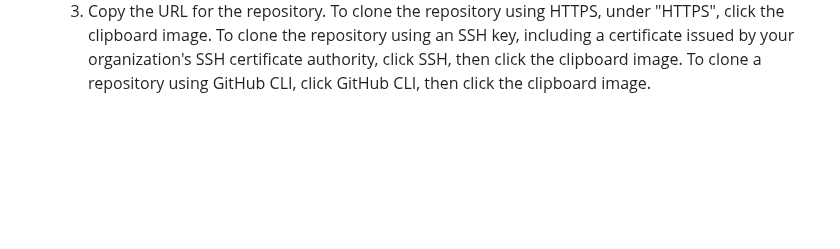
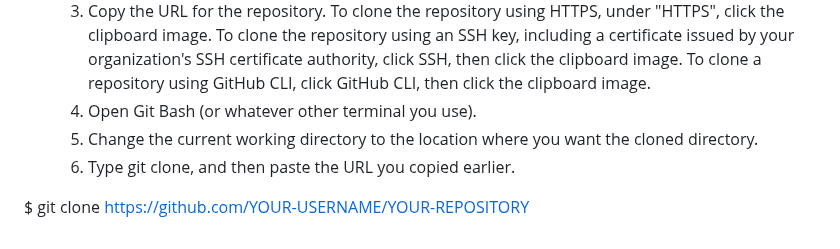
Before and after one commit to Code-Institute-Submissions/tomes2000-devkota_consultancy, a Markdown page: README.md, the part around one of its changes. Rendered like a GitHub page; blank space fills up the shorter version.

Commit message:
update to Cloning a Repository

```diff
--- a/README.md
+++ b/README.md
@@ -176,3 +176,8 @@ I created this project using VS Code as I found it easier than using Gitpod. The
     To clone the repository using HTTPS, under "HTTPS", click the clipboard image.
     To clone the repository using an SSH key, including a certificate issued by your organization's SSH certificate authority, click SSH, then click the clipboard image.
     To clone a repository using GitHub CLI, click GitHub CLI, then click the clipboard image.
+    4. Open Git Bash (or whatever other terminal you use).
+    5. Change the current working directory to the location where you want the cloned directory.
+    6. Type git clone, and then paste the URL you copied earlier.
+
+$ git clone https://github.com/YOUR-USERNAME/YOUR-REPOSITORY
```
Also changed, not shown: other parts of README.md (+1 -1 lines).
